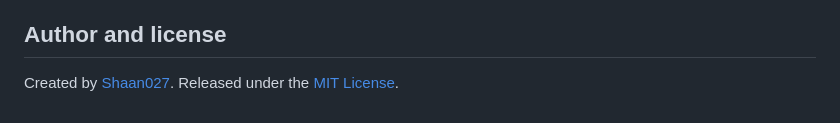
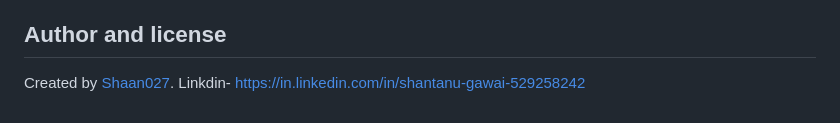
Before and after one commit to Shaan027/aws-vpc-autoscaling-web-architecture-withCFT, a Markdown page: README.md, the part around the change. Drawn GitHub-style.

```diff
--- a/README.md
+++ b/README.md
@@ -275,4 +275,4 @@ This project is a learning and demonstration environment. These are the known ga
 
 ## Author and license
 
-Created by [Shaan027](https://github.com/Shaan027). Released under the [MIT License](LICENSE).
+Created by [Shaan027](https://github.com/Shaan027). Linkdin- https://in.linkedin.com/in/shantanu-gawai-529258242
```
